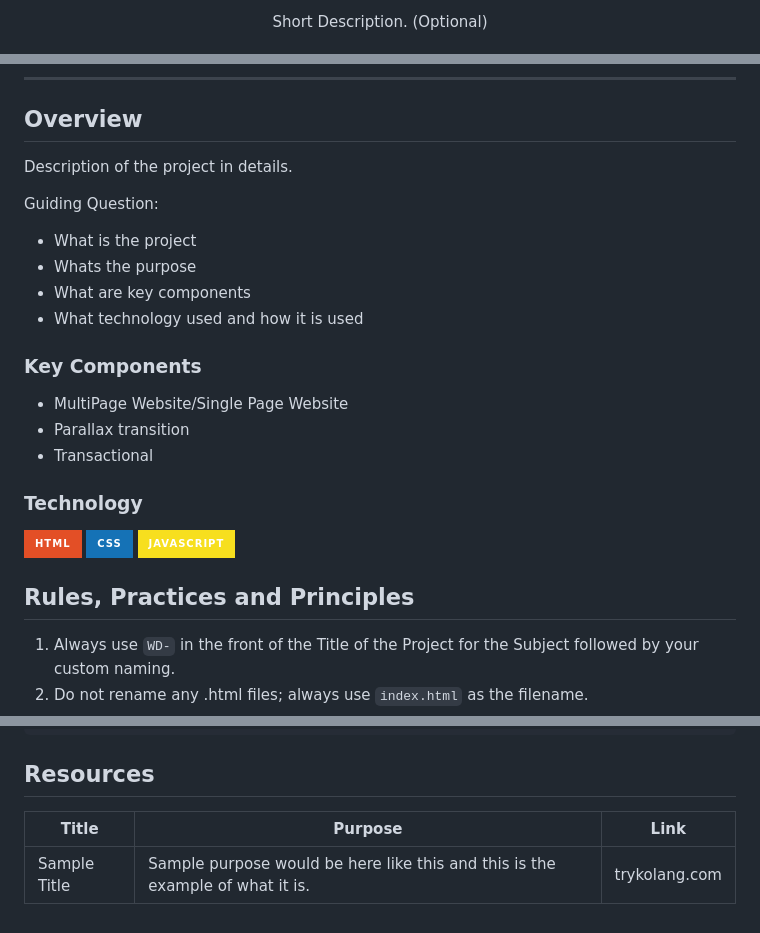
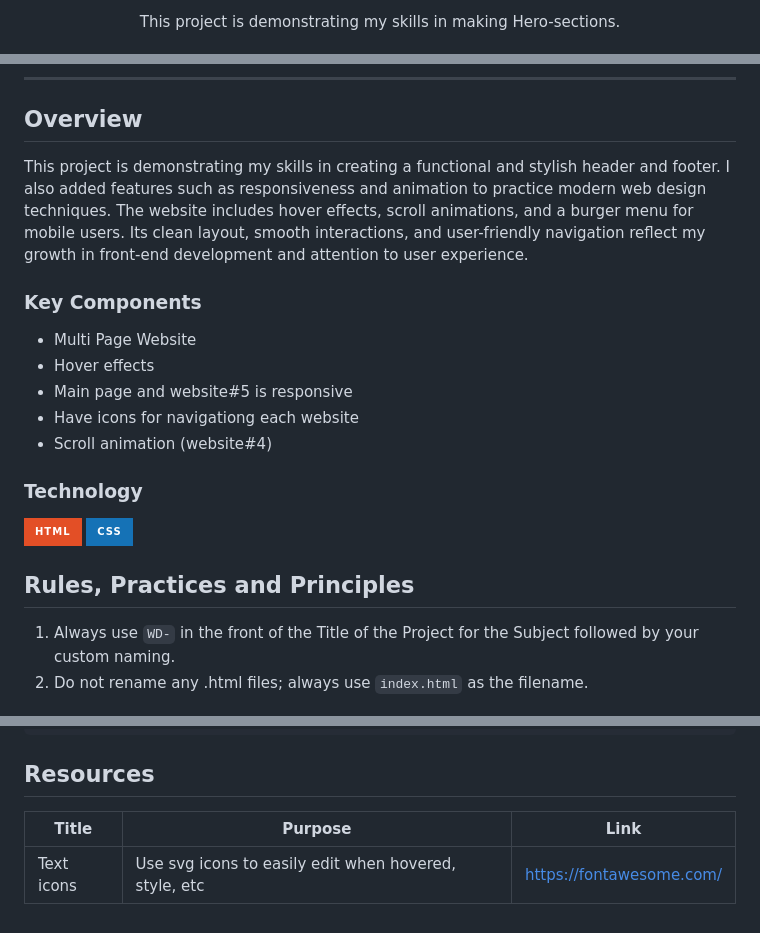
Before and after one commit to Ivanlizardo/WD-Seatwork-2, a Markdown page: readme.md, 3 parts joined by grey strips. GitHub-like rendering; badges without logos.

```diff
--- a/readme.md
+++ b/readme.md
@@ -13,7 +11,7 @@
 </div>
 <!-- TODO: Make a short description -->
 <div align="center">
-  Short Description. (Optional)
+  This project is demonstrating my skills in making Hero-sections.
 </div>
 
 <br />
@@ -57,30 +50,25 @@
 
 ## Overview
 
-<!-- TODO: To be changed -->
-<!-- The following are just sample -->
-Description of the project in details.
-
-Guiding Question:
-- What is the project
-- Whats the purpose
-- What are key components
-- What technology used and how it is used
+This project is demonstrating my skills in creating a functional and stylish header and footer. I also added features such as responsiveness and animation to practice modern web design techniques. The website includes hover effects, scroll animations, and a burger menu for mobile users. Its clean layout, smooth interactions, and user-friendly navigation reflect my growth in front-end development and attention to user experience.
 
 ### Key Components
-<!-- TODO: List of Key Components -->
-<!-- The following are just sample -->
-- MultiPage Website/Single Page Website
-- Parallax transition
-- Transactional
+
+- Multi Page Website
+- Hover effects
+- Main page and website#5 is responsive
+- Have icons for navigationg each website
+- Scroll animation (website#4)
 
 ### Technology
+
 <!-- TODO: List of Technology Used -->
+
 ![HTML](https://img.shields.io/badge/HTML-E34F26?style=for-the-badge&logo=html5&logoColor=white)
 ![CSS](https://img.shields.io/badge/CSS-1572B6?style=for-the-badge&logo=css3&logoColor=white)
-![JavaScript](https://img.shields.io/badge/JavaScript-F7DF1E?style=for-the-badge&logo=javascript&logoColor=white)
 
 ## Rules, Practices and Principles
+
 1. Always use `WD-` in the front of the Title of the Project for the Subject followed by your custom naming.
 2. Do not rename any .html files; always use `index.html` as the filename.
 3. Place Files in their respective folders.
@@ -117,6 +105,7 @@ WD-ProjectName
 ## Resources
 
 <!-- TODO: Add References -->
-| Title | Purpose | Link |
-|-|-|-|
-| Sample Title | Sample purpose would be here like this and this is the example of what it is. | trykolang.com |
+
+| Title      | Purpose                                               | Link                     |
+| ---------- | ----------------------------------------------------- | ------------------------ |
+| Text icons | Use svg icons to easily edit when hovered, style, etc | https://fontawesome.com/ |
```
Also changed, not shown: other parts of readme.md (+4 -11 lines).
